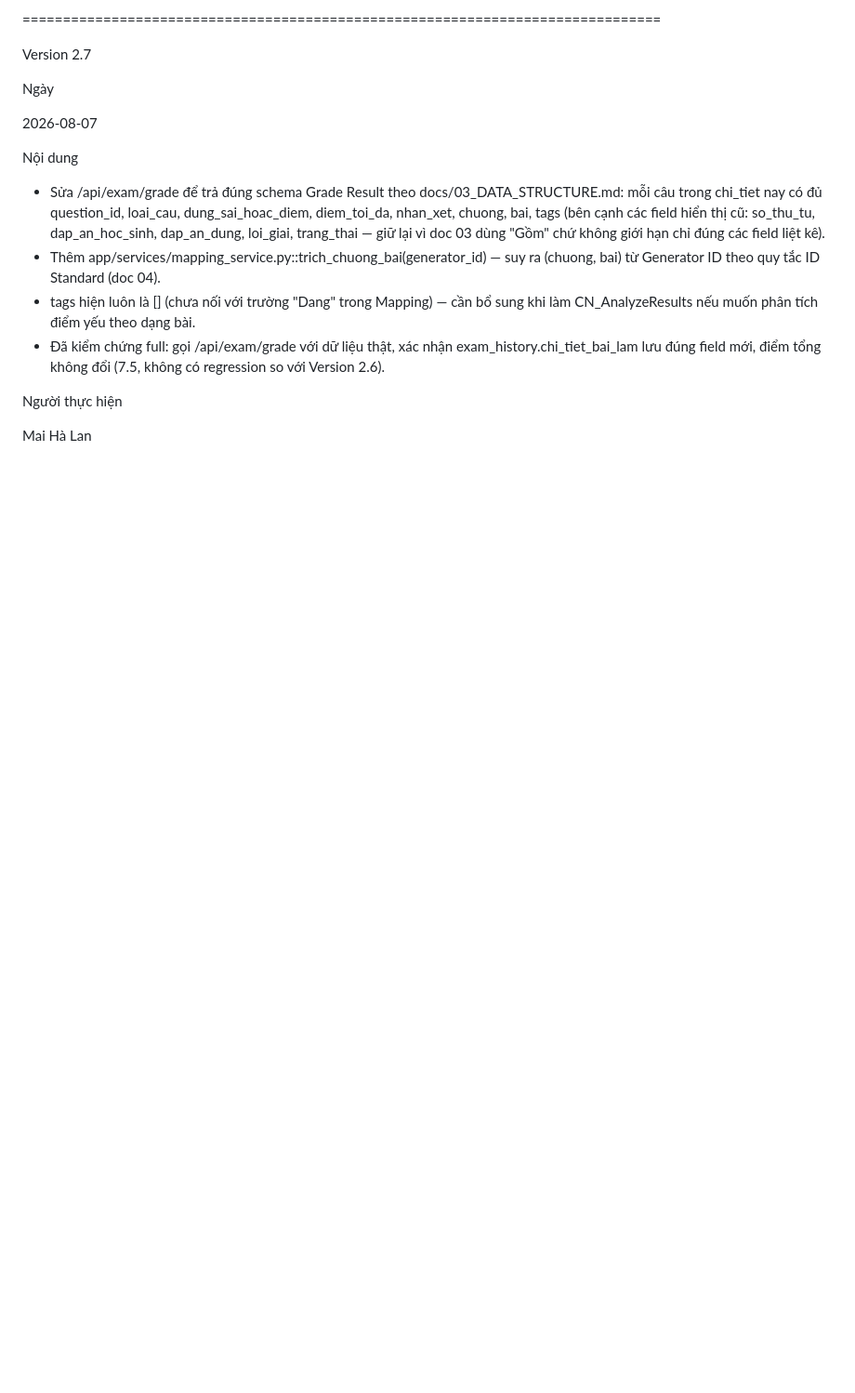
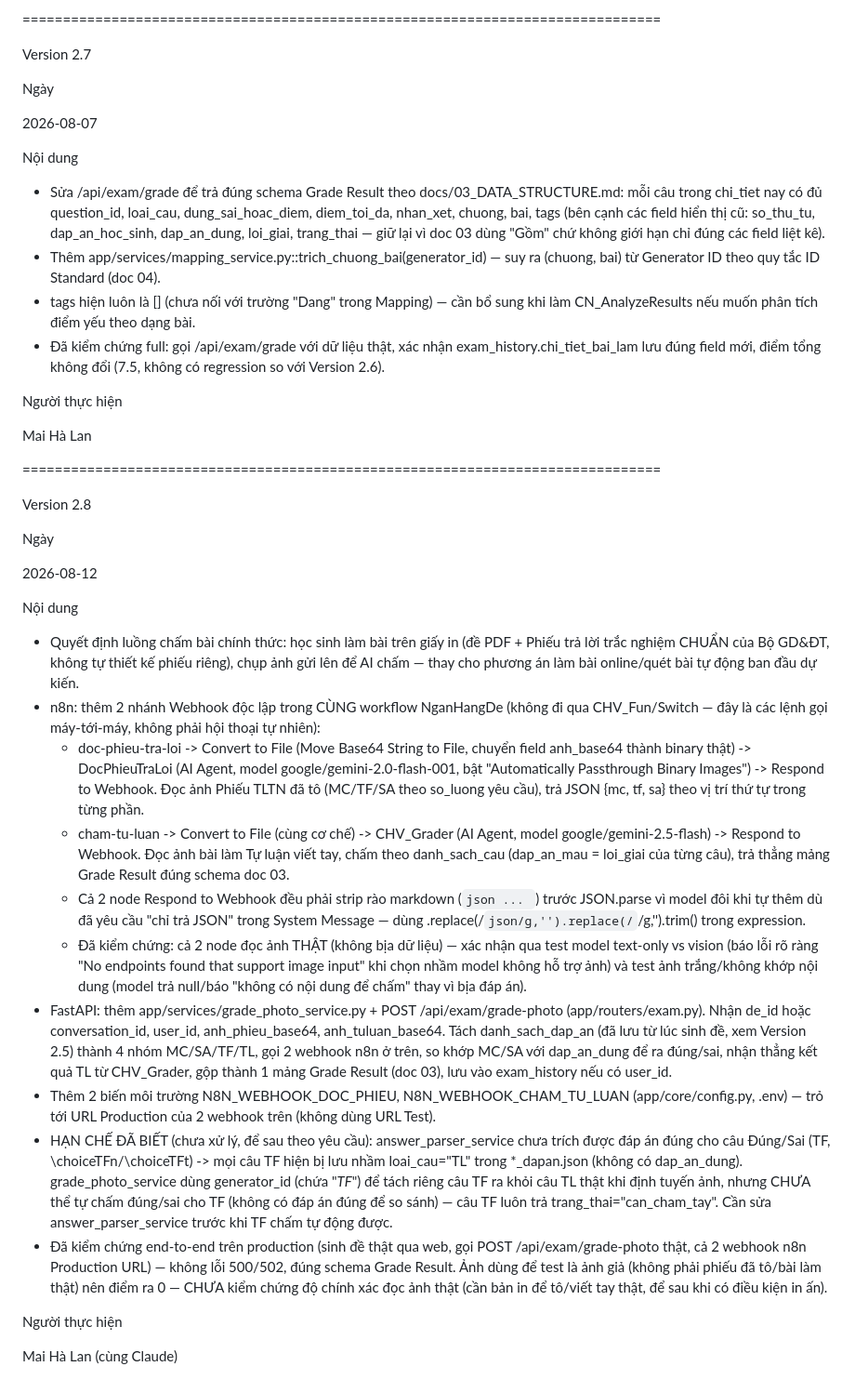
Before and after one commit to lantuan/NganHangDe, a Markdown page: docs/16_CHANGELOG.md, the part around the change. Shown at 93% size. Drawn GitHub-style; blank space fills up the shorter version.

Commit message:
docs: ghi nhan tinh nang cham bai bang anh (DocPhieuTraLoi + CHV_Grader + grade-photo)

````diff
--- a/docs/16_CHANGELOG.md
+++ b/docs/16_CHANGELOG.md
@@ -452,3 +452,69 @@ Nội dung
 Người thực hiện
 
 Mai Hà Lan
+
+===============================================================================
+
+Version 2.8
+
+Ngày
+
+2026-08-12
+
+Nội dung
+
+- Quyết định luồng chấm bài chính thức: học sinh làm bài trên giấy in
+  (đề PDF + Phiếu trả lời trắc nghiệm CHUẨN của Bộ GD&ĐT, không tự thiết
+  kế phiếu riêng), chụp ảnh gửi lên để AI chấm — thay cho phương án làm
+  bài online/quét bài tự động ban đầu dự kiến.
+- n8n: thêm 2 nhánh Webhook độc lập trong CÙNG workflow NganHangDe (không
+  đi qua CHV_Fun/Switch — đây là các lệnh gọi máy-tới-máy, không phải hội
+  thoại tự nhiên):
+  - doc-phieu-tra-loi -> Convert to File (Move Base64 String to File,
+    chuyển field anh_base64 thành binary thật) -> DocPhieuTraLoi (AI
+    Agent, model google/gemini-2.0-flash-001, bật "Automatically
+    Passthrough Binary Images") -> Respond to Webhook. Đọc ảnh Phiếu
+    TLTN đã tô (MC/TF/SA theo so_luong yêu cầu), trả JSON
+    {mc, tf, sa} theo vị trí thứ tự trong từng phần.
+  - cham-tu-luan -> Convert to File (cùng cơ chế) -> CHV_Grader (AI
+    Agent, model google/gemini-2.5-flash) -> Respond to Webhook. Đọc
+    ảnh bài làm Tự luận viết tay, chấm theo danh_sach_cau (dap_an_mau =
+    loi_giai của từng câu), trả thẳng mảng Grade Result đúng schema
+    doc 03.
+  - Cả 2 node Respond to Webhook đều phải strip rào markdown
+    (```json ... ```) trước JSON.parse vì model đôi khi tự thêm dù đã
+    yêu cầu "chỉ trả JSON" trong System Message — dùng
+    .replace(/```json/g,'').replace(/```/g,'').trim() trong expression.
+  - Đã kiểm chứng: cả 2 node đọc ảnh THẬT (không bịa dữ liệu) — xác nhận
+    qua test model text-only vs vision (báo lỗi rõ ràng "No endpoints
+    found that support image input" khi chọn nhầm model không hỗ trợ
+    ảnh) và test ảnh trắng/không khớp nội dung (model trả null/báo
+    "không có nội dung để chấm" thay vì bịa đáp án).
+- FastAPI: thêm app/services/grade_photo_service.py + POST
+  /api/exam/grade-photo (app/routers/exam.py). Nhận de_id hoặc
+  conversation_id, user_id, anh_phieu_base64, anh_tuluan_base64. Tách
+  danh_sach_dap_an (đã lưu từ lúc sinh đề, xem Version 2.5) thành 4 nhóm
+  MC/SA/TF/TL, gọi 2 webhook n8n ở trên, so khớp MC/SA với dap_an_dung để
+  ra đúng/sai, nhận thẳng kết quả TL từ CHV_Grader, gộp thành 1 mảng
+  Grade Result (doc 03), lưu vào exam_history nếu có user_id.
+- Thêm 2 biến môi trường N8N_WEBHOOK_DOC_PHIEU, N8N_WEBHOOK_CHAM_TU_LUAN
+  (app/core/config.py, .env) — trỏ tới URL Production của 2 webhook trên
+  (không dùng URL Test).
+- HẠN CHẾ ĐÃ BIẾT (chưa xử lý, để sau theo yêu cầu): answer_parser_service
+  chưa trích được đáp án đúng cho câu Đúng/Sai (TF, \choiceTFn/\choiceTFt)
+  -> mọi câu TF hiện bị lưu nhầm loai_cau="TL" trong *_dapan.json (không
+  có dap_an_dung). grade_photo_service dùng generator_id (chứa "_TF_") để
+  tách riêng câu TF ra khỏi câu TL thật khi định tuyến ảnh, nhưng CHƯA
+  thể tự chấm đúng/sai cho TF (không có đáp án đúng để so sánh) — câu TF
+  luôn trả trang_thai="can_cham_tay". Cần sửa answer_parser_service
+  trước khi TF chấm tự động được.
+- Đã kiểm chứng end-to-end trên production (sinh đề thật qua web, gọi
+  POST /api/exam/grade-photo thật, cả 2 webhook n8n Production URL) —
+  không lỗi 500/502, đúng schema Grade Result. Ảnh dùng để test là ảnh
+  giả (không phải phiếu đã tô/bài làm thật) nên điểm ra 0 — CHƯA kiểm
+  chứng độ chính xác đọc ảnh thật (cần bản in để tô/viết tay thật, để
+  sau khi có điều kiện in ấn).
+
+Người thực hiện
+
+Mai Hà Lan (cùng Claude)
````
Also changed, not shown: docs/05_API_SPECIFICATION.md (+26 -0 lines), docs/15_DEVELOPMENT_ROADMAP.md (+23 -13 lines).
